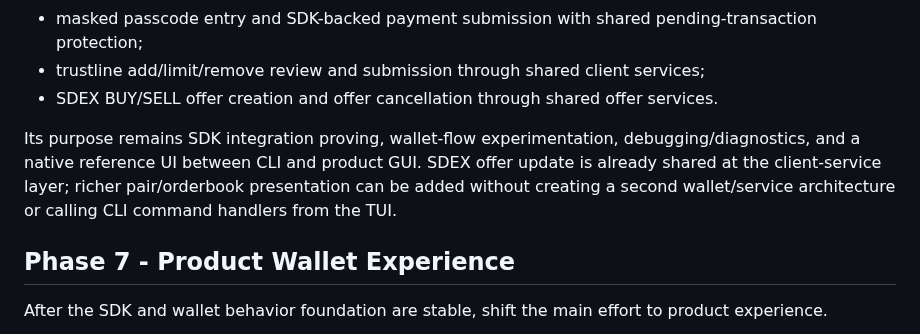
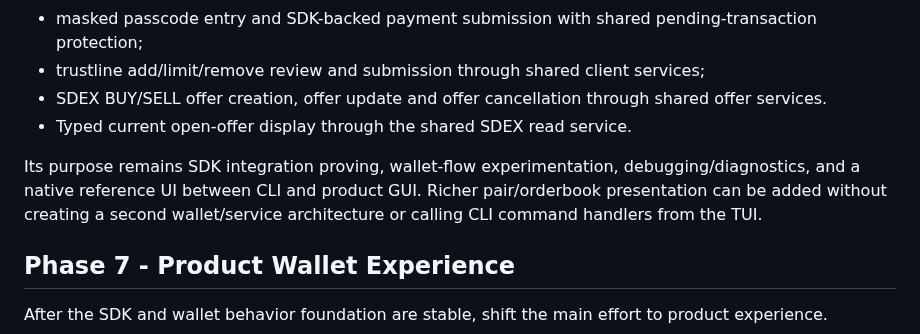
Before and after one commit to Fresnica/fresnica, a Markdown page: docs/roadmap.md, the part around the change. Drawn GitHub-style.

```diff
--- a/docs/roadmap.md
+++ b/docs/roadmap.md
@@ -257,9 +257,10 @@ The first `clients/rust-tui` slice consumes the same client layer and provides:
 - reviewed XLM/issued-asset payment preparation;
 - masked passcode entry and SDK-backed payment submission with shared pending-transaction protection;
 - trustline add/limit/remove review and submission through shared client services;
-- SDEX BUY/SELL offer creation and offer cancellation through shared offer services.
+- SDEX BUY/SELL offer creation, offer update and offer cancellation through shared offer services.
+- Typed current open-offer display through the shared SDEX read service.
 
-Its purpose remains SDK integration proving, wallet-flow experimentation, debugging/diagnostics, and a native reference UI between CLI and product GUI. SDEX offer update is already shared at the client-service layer; richer pair/orderbook presentation can be added without creating a second wallet/service architecture or calling CLI command handlers from the TUI.
+Its purpose remains SDK integration proving, wallet-flow experimentation, debugging/diagnostics, and a native reference UI between CLI and product GUI. Richer pair/orderbook presentation can be added without creating a second wallet/service architecture or calling CLI command handlers from the TUI.
 
 ## Phase 7 - Product Wallet Experience
 
```
Also changed, not shown: docs/handoff.md (+5 -4 lines), docs/tasks.md (+2 -1 lines).
